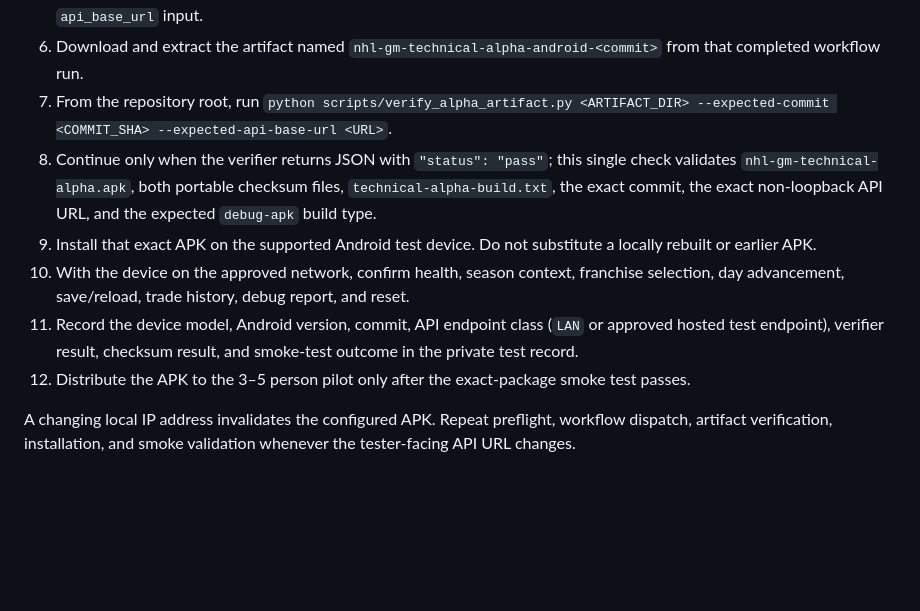
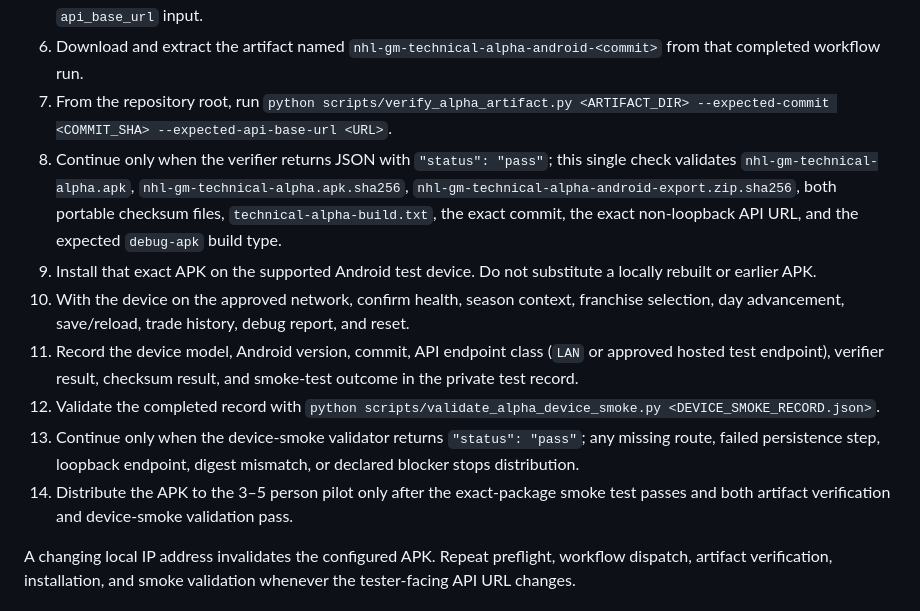
Before and after one commit to krk344-prog/nhl-gm-game, a Markdown page: docs/technical_alpha_pilot_guide.md, the part around the change. Rendered like a GitHub page; blank space fills up the shorter version.

Commit message:
docs: add exact device smoke evidence gate

```diff
--- a/docs/technical_alpha_pilot_guide.md
+++ b/docs/technical_alpha_pilot_guide.md
@@ -34,11 +34,13 @@ Use this sequence for every physical-device pilot build. Do not distribute a pul
 5. In GitHub Actions, manually run **Alpha validation** for the PR #13 head and supply the same URL as the required `api_base_url` input.
 6. Download and extract the artifact named `nhl-gm-technical-alpha-android-<commit>` from that completed workflow run.
 7. From the repository root, run `python scripts/verify_alpha_artifact.py <ARTIFACT_DIR> --expected-commit <COMMIT_SHA> --expected-api-base-url <URL>`.
-8. Continue only when the verifier returns JSON with `"status": "pass"`; this single check validates `nhl-gm-technical-alpha.apk`, both portable checksum files, `technical-alpha-build.txt`, the exact commit, the exact non-loopback API URL, and the expected `debug-apk` build type.
+8. Continue only when the verifier returns JSON with `"status": "pass"`; this single check validates `nhl-gm-technical-alpha.apk`, `nhl-gm-technical-alpha.apk.sha256`, `nhl-gm-technical-alpha-android-export.zip.sha256`, both portable checksum files, `technical-alpha-build.txt`, the exact commit, the exact non-loopback API URL, and the expected `debug-apk` build type.
 9. Install that exact APK on the supported Android test device. Do not substitute a locally rebuilt or earlier APK.
 10. With the device on the approved network, confirm health, season context, franchise selection, day advancement, save/reload, trade history, debug report, and reset.
 11. Record the device model, Android version, commit, API endpoint class (`LAN` or approved hosted test endpoint), verifier result, checksum result, and smoke-test outcome in the private test record.
-12. Distribute the APK to the 3–5 person pilot only after the exact-package smoke test passes.
+12. Validate the completed record with `python scripts/validate_alpha_device_smoke.py <DEVICE_SMOKE_RECORD.json>`.
+13. Continue only when the device-smoke validator returns `"status": "pass"`; any missing route, failed persistence step, loopback endpoint, digest mismatch, or declared blocker stops distribution.
+14. Distribute the APK to the 3–5 person pilot only after the exact-package smoke test passes and both artifact verification and device-smoke validation pass.
 
 A changing local IP address invalidates the configured APK. Repeat preflight, workflow dispatch, artifact verification, installation, and smoke validation whenever the tester-facing API URL changes.
 
```
